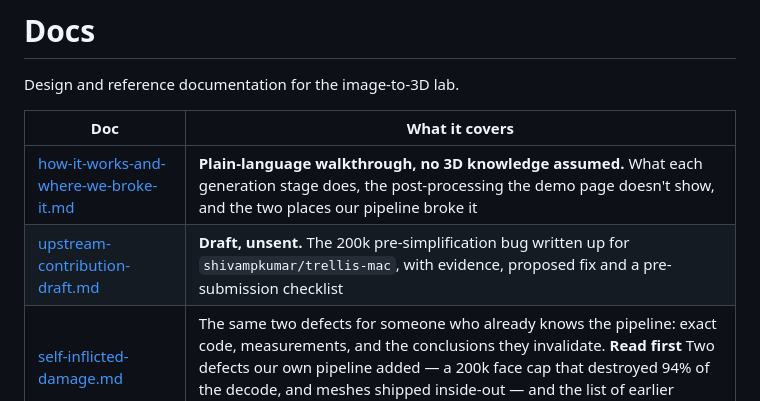
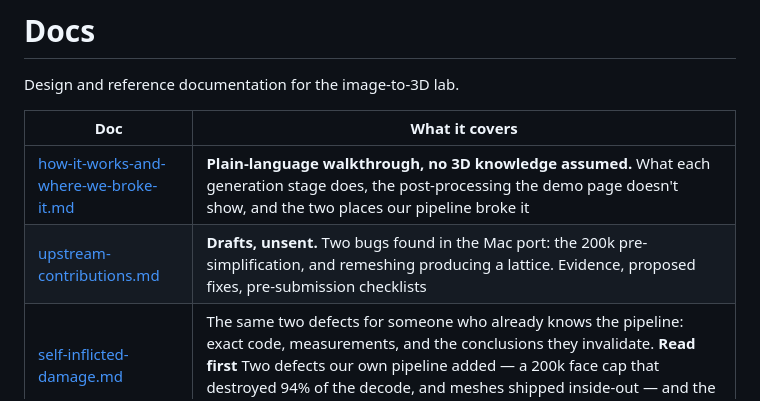
Before and after one commit to AdrielSantana/image-to-3dlab, a Markdown page: docs/README.md, the part around the change. Rendered like a GitHub page.

```diff
--- a/docs/README.md
+++ b/docs/README.md
@@ -5,7 +5,7 @@ Design and reference documentation for the image-to-3D lab.
 | Doc | What it covers |
 |-----|----------------|
 | [how-it-works-and-where-we-broke-it.md](how-it-works-and-where-we-broke-it.md) | **Plain-language walkthrough, no 3D knowledge assumed.** What each generation stage does, the post-processing the demo page doesn't show, and the two places our pipeline broke it |
-| [upstream-contribution-draft.md](upstream-contribution-draft.md) | **Draft, unsent.** The 200k pre-simplification bug written up for `shivampkumar/trellis-mac`, with evidence, proposed fix and a pre-submission checklist |
+| [upstream-contributions.md](upstream-contributions.md) | **Drafts, unsent.** Two bugs found in the Mac port: the 200k pre-simplification, and remeshing producing a lattice. Evidence, proposed fixes, pre-submission checklists |
 | [self-inflicted-damage.md](self-inflicted-damage.md) | The same two defects for someone who already knows the pipeline: exact code, measurements, and the conclusions they invalidate. **Read first** Two defects our own pipeline added — a 200k face cap that destroyed 94% of the decode, and meshes shipped inside-out — and the list of earlier conclusions they invalidate |
 | [baseline.md](baseline.md) | Was **start here**, but every figure in it was measured on damaged meshes; needs re-running. Where Flicker, Snag and the Fox actually stand as of 2026-08-12, all measured the same way. Supersedes older per-experiment notes where they disagree |
 | [architecture.md](architecture.md) | How the CLI, backends, and provenance layer fit together |
```
Also changed, not shown: docs/upstream-contributions.md (renamed from docs/upstream-contribution-draft.md, +101 -4 lines).
